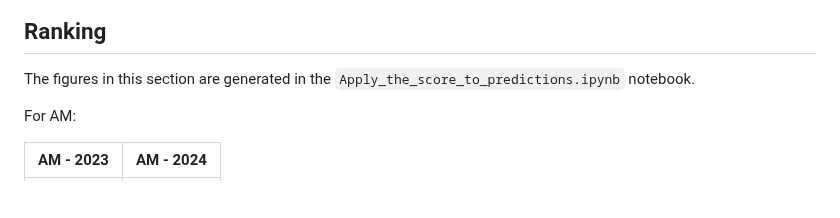
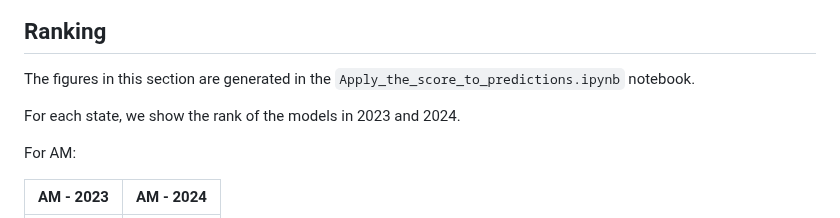
Before and after one commit to Mosqlimate-project/sprint-template, a Markdown page: scores/scores.md, the part around the change. Drawn GitHub-style; blank space fills up the shorter version.

```diff
--- a/scores/scores.md
+++ b/scores/scores.md
@@ -141,6 +141,8 @@ The Figure below presents the weekly interval score by model and state. **Lower
 
 The figures in this section are generated in the `Apply_the_score_to_predictions.ipynb` notebook.
 
+For each state, we show the rank of the models in 2023 and 2024.
+
 For AM:
 
 | AM - 2023 | AM - 2024 |
```
